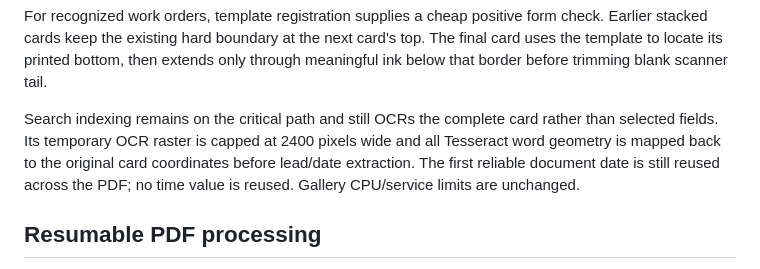
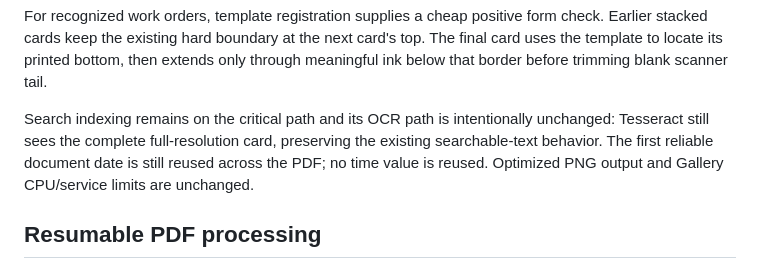
Before and after one commit to matijepekovic/pi-sales-leaderboard, a Markdown page: printer_app/gallery/README.md, the part around the change. GitHub-like rendering.

Commit message:
Document no-loss full-resolution OCR behavior

```diff
--- a/printer_app/gallery/README.md
+++ b/printer_app/gallery/README.md
@@ -196,11 +196,11 @@ Earlier stacked cards keep the existing hard boundary at the next card's top. Th
 card uses the template to locate its printed bottom, then extends only through meaningful
 ink below that border before trimming blank scanner tail.
 
-Search indexing remains on the critical path and still OCRs the complete card rather
-than selected fields. Its temporary OCR raster is capped at 2400 pixels wide and all
-Tesseract word geometry is mapped back to the original card coordinates before lead/date
-extraction. The first reliable document date is still reused across the PDF; no time
-value is reused. Gallery CPU/service limits are unchanged.
+Search indexing remains on the critical path and its OCR path is intentionally
+unchanged: Tesseract still sees the complete full-resolution card, preserving the
+existing searchable-text behavior. The first reliable document date is still reused
+across the PDF; no time value is reused. Optimized PNG output and Gallery CPU/service
+limits are unchanged.
 
 ## Resumable PDF processing
 
```
